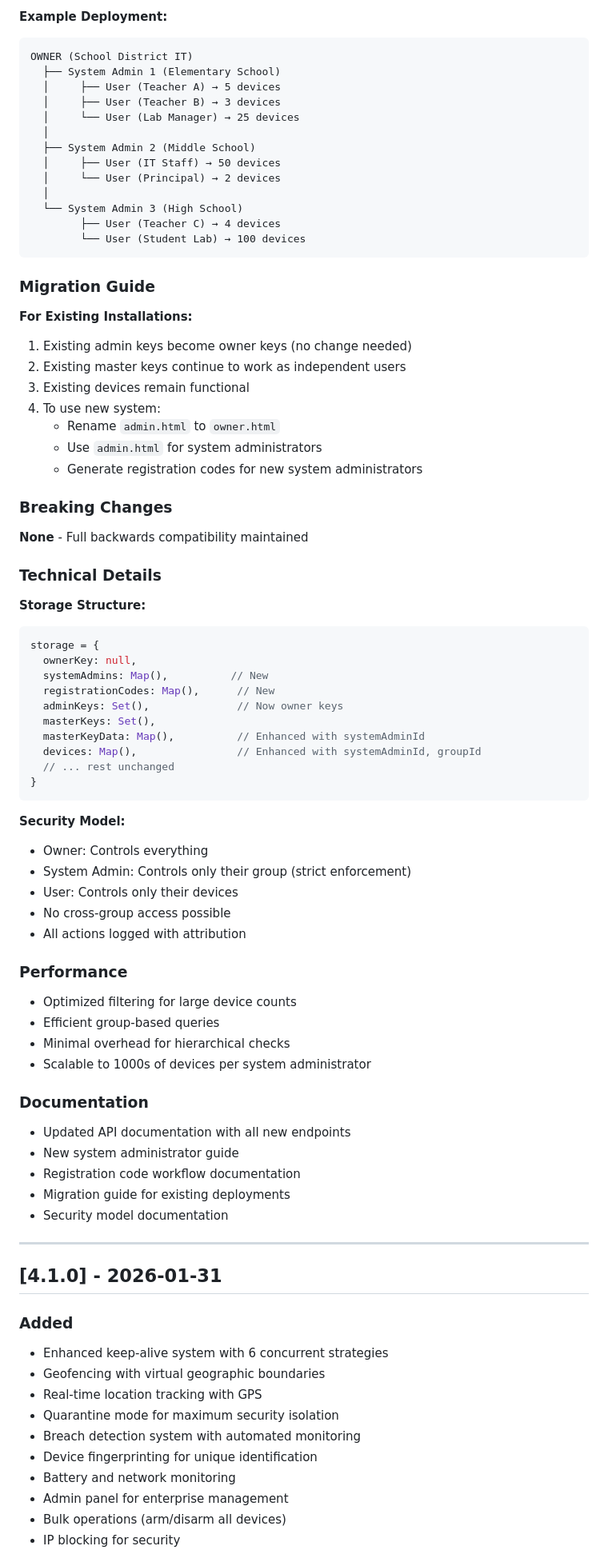
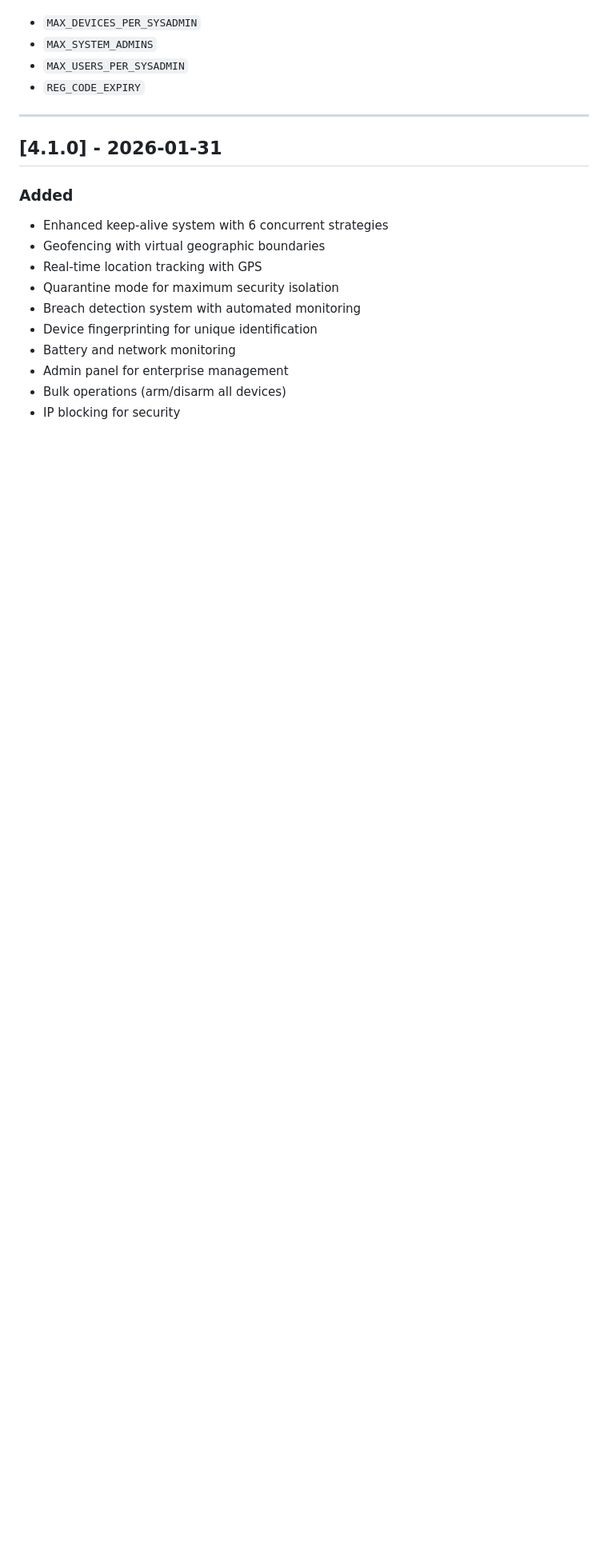
Before and after one commit to Aaks-hatH/Browser-Bricker-Panel, a Markdown page: ChangeLog.md, the part around one of its changes. Shown at 80% size. GitHub-like rendering; blank space fills up the shorter version.

Commit message:
Update ChangeLog.md
Signed-off-by: Aakshat Hariharan <163146641+Aaks-hatH@users.noreply.github.com>

````diff
--- a/ChangeLog.md
+++ b/ChangeLog.md
@@ -174,72 +81,7 @@ REG_CODE_EXPIRY=604800000          # Registration code expiry (7 days in ms)
-**Example Deployment:**
-```
-OWNER (School District IT)
-  ├── System Admin 1 (Elementary School)
-  │     ├── User (Teacher A) → 5 devices
-  │     ├── User (Teacher B) → 3 devices
-  │     └── User (Lab Manager) → 25 devices
-  │
-  ├── System Admin 2 (Middle School)
-  │     ├── User (IT Staff) → 50 devices
-  │     └── User (Principal) → 2 devices
-  │
-  └── System Admin 3 (High School)
-        ├── User (Teacher C) → 4 devices
-        └── User (Student Lab) → 100 devices
-```
-
-### Migration Guide
-
-**For Existing Installations:**
-1. Existing admin keys become owner keys (no change needed)
-2. Existing master keys continue to work as independent users
-3. Existing devices remain functional
-4. To use new system:
-   - Rename `admin.html` to `owner.html`
-   - Use `admin.html` for system administrators
-   - Generate registration codes for new system administrators
-
-### Breaking Changes
-
-**None** - Full backwards compatibility maintained
-
-### Technical Details
-
-**Storage Structure:**
-```javascript
-storage = {
-  ownerKey: null,
-  systemAdmins: Map(),          // New
-  registrationCodes: Map(),      // New
-  adminKeys: Set(),              // Now owner keys
-  masterKeys: Set(),
-  masterKeyData: Map(),          // Enhanced with systemAdminId
-  devices: Map(),                // Enhanced with systemAdminId, groupId
-  // ... rest unchanged
-}
-```
-
-**Security Model:**
-- Owner: Controls everything
-- System Admin: Controls only their group (strict enforcement)
-- User: Controls only their devices
-- No cross-group access possible
-- All actions logged with attribution
-
-### Performance
-
-- Optimized filtering for large device counts
-- Efficient group-based queries
-- Minimal overhead for hierarchical checks
-- Scalable to 1000s of devices per system administrator
-
-### Documentation
-
-- Updated API documentation with all new endpoints
-- New system administrator guide
-- Registration code workflow documentation
-- Migration guide for existing deployments
-- Security model documentation
+- `MAX_DEVICES_PER_SYSADMIN`
+- `MAX_SYSTEM_ADMINS`
+- `MAX_USERS_PER_SYSADMIN`
+- `REG_CODE_EXPIRY`
 
 ---
 
````
Also changed, not shown: other parts of ChangeLog.md (+25 -126 lines).
